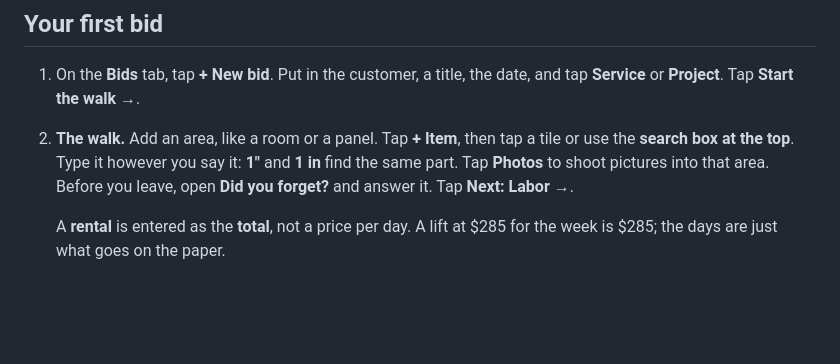
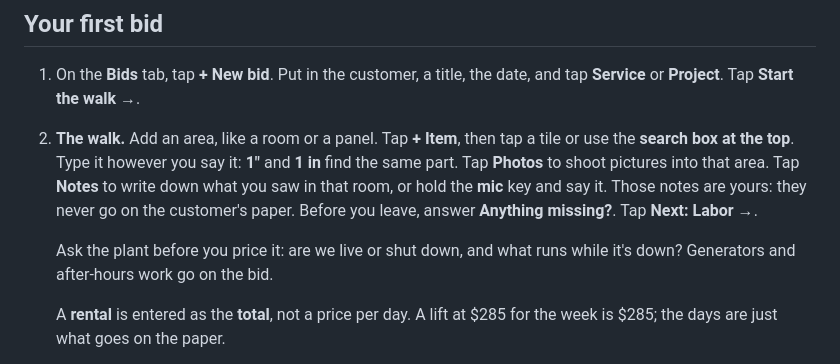
Before and after one commit to 12Meats/ce-bids-m7q2v9kx, a Markdown page: DAD-SETUP.md, the part around the change. Drawn GitHub-style; blank space fills up the shorter version.

Commit message:
docs: the question to ask the plant before the bid is priced
Wilson Electric is eating generator rental and fuel on a UDA job they did not
scope for. It was an oversight, not a concealed condition, and one question on
the walk is what would have caught it: are we live or shut down, and what runs
while it's down.

The walk step also picks up the Notes row and the checklist's new name.

Co-Authored-By: Claude Fable 5.1 <noreply@anthropic.com>

```diff
--- a/DAD-SETUP.md
+++ b/DAD-SETUP.md
@@ -33,7 +33,9 @@ Then tap **Settings** at the bottom and go through these, in this order:
 ## Your first bid
 
 1. On the **Bids** tab, tap **+ New bid**. Put in the customer, a title, the date, and tap **Service** or **Project**. Tap **Start the walk →**.
-2. **The walk.** Add an area, like a room or a panel. Tap **+ Item**, then tap a tile or use the **search box at the top**. Type it however you say it: **1"** and **1 in** find the same part. Tap **Photos** to shoot pictures into that area. Before you leave, open **Did you forget?** and answer it. Tap **Next: Labor →**.
+2. **The walk.** Add an area, like a room or a panel. Tap **+ Item**, then tap a tile or use the **search box at the top**. Type it however you say it: **1"** and **1 in** find the same part. Tap **Photos** to shoot pictures into that area. Tap **Notes** to write down what you saw in that room, or hold the **mic** key and say it. Those notes are yours: they never go on the customer's paper. Before you leave, answer **Anything missing?**. Tap **Next: Labor →**.
+
+   Ask the plant before you price it: are we live or shut down, and what runs while it's down? Generators and after-hours work go on the bid.
 
    A **rental** is entered as the **total**, not a price per day. A lift at $285 for the week is $285; the days are just what goes on the paper.
 3. **Labor.** Pick who is on the job and how many days. Different pieces? Tap **Split into tasks** and give each its own crew and days. Tap **Costs & price**.
```
